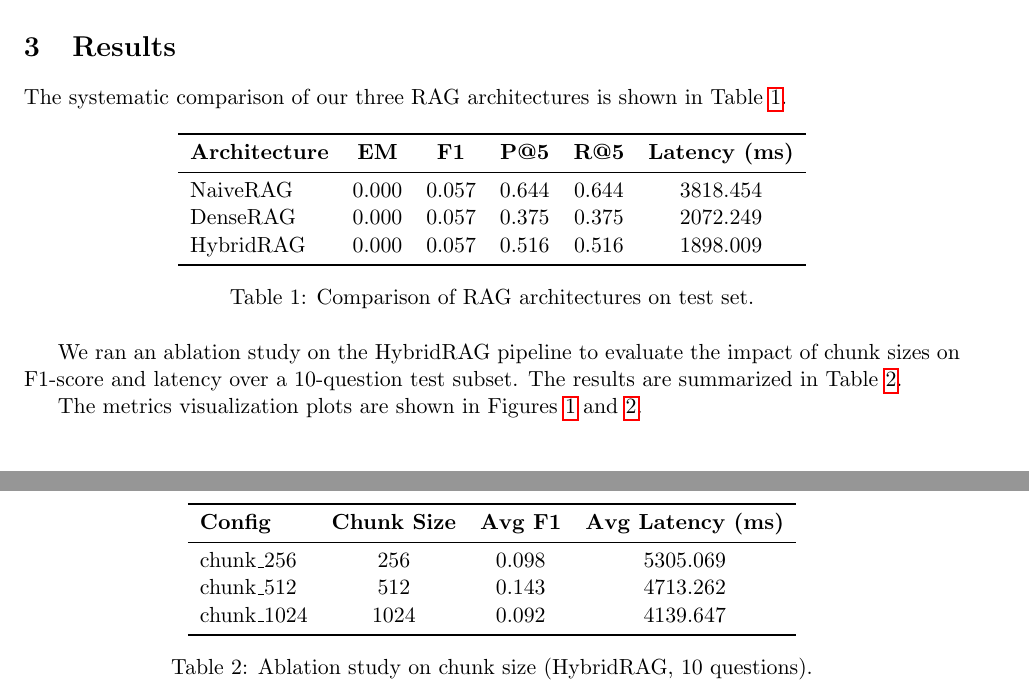
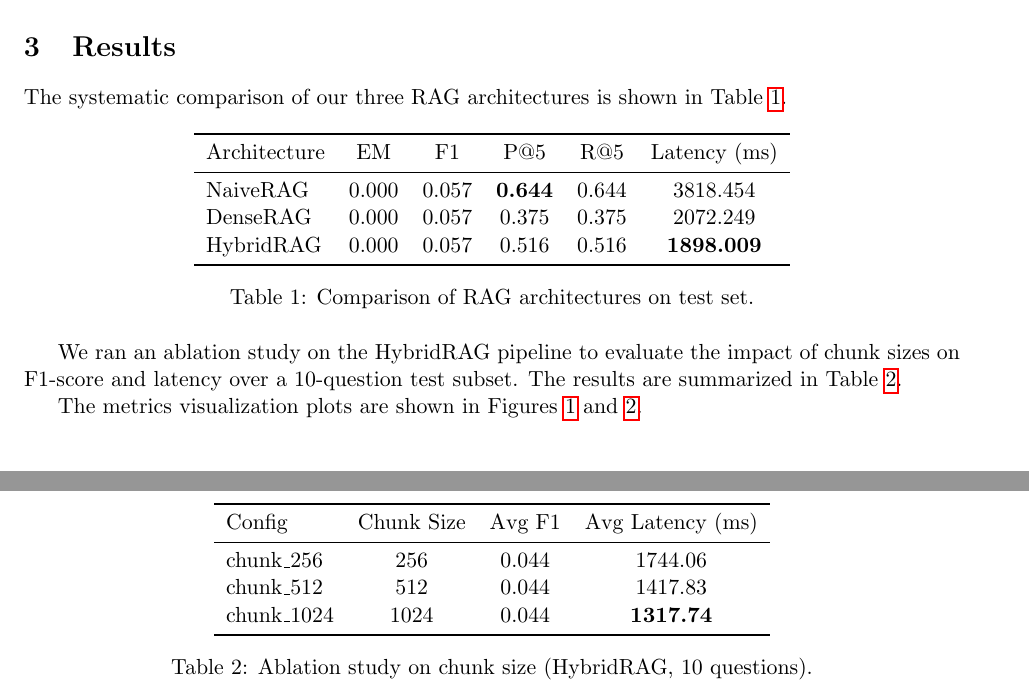
Before and after one commit to Cody-Abhi/LawSathi-Rag, a LaTeX paper (report/main.tex): two parts of pages 2 and 3 of 5, joined at a grey line, cut so that both start at the same text. Compiled offline with pdfLaTeX.

Commit message:
Update LaTeX report with final benchmark and ablation results

```diff
--- a/report/main.tex
+++ b/report/main.tex
@@ -59,11 +59,11 @@ The systematic comparison of our three RAG architectures is shown in Table~\ref{
 \centering
 \begin{tabular}{lccccc}
 \toprule
-\textbf{Architecture} & \textbf{EM} & \textbf{F1} & \textbf{P@5} & \textbf{R@5} & \textbf{Latency (ms)} \\
+Architecture & EM & F1 & P@5 & R@5 & Latency (ms) \\
 \midrule
-NaiveRAG & 0.000 & 0.057 & 0.644 & 0.644 & 3818.454 \\
+NaiveRAG & 0.000 & 0.057 & \textbf{0.644} & 0.644 & 3818.454 \\
 DenseRAG & 0.000 & 0.057 & 0.375 & 0.375 & 2072.249 \\
-HybridRAG & 0.000 & 0.057 & 0.516 & 0.516 & 1898.009 \\
+HybridRAG & 0.000 & 0.057 & 0.516 & 0.516 & \textbf{1898.009} \\
 \bottomrule
 \end{tabular}
 \caption{Comparison of RAG architectures on test set.}
@@ -76,11 +76,11 @@ We ran an ablation study on the HybridRAG pipeline to evaluate the impact of chu
 \centering
 \begin{tabular}{lccc}
 \toprule
-\textbf{Config} & \textbf{Chunk Size} & \textbf{Avg F1} & \textbf{Avg Latency (ms)} \\
+Config & Chunk Size & Avg F1 & Avg Latency (ms) \\
 \midrule
-chunk\_256 & 256 & 0.098 & 5305.069 \\
-chunk\_512 & 512 & 0.143 & 4713.262 \\
-chunk\_1024 & 1024 & 0.092 & 4139.647 \\
+chunk\_256 & 256 & 0.044 & 1744.06 \\
+chunk\_512 & 512 & 0.044 & 1417.83 \\
+chunk\_1024 & 1024 & 0.044 & \textbf{1317.74} \\
 \bottomrule
 \end{tabular}
 \caption{Ablation study on chunk size (HybridRAG, 10 questions).}
```
